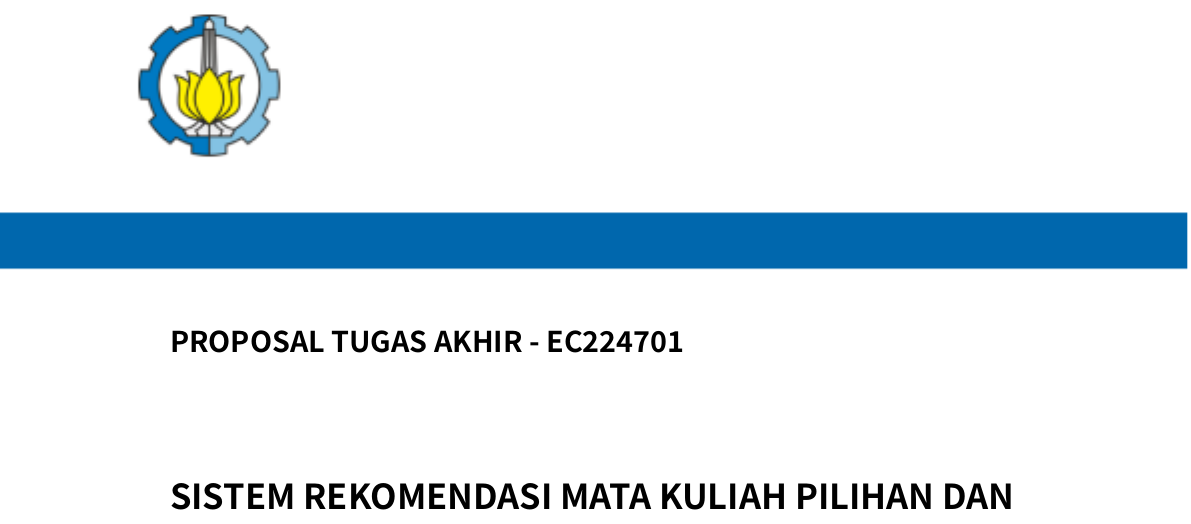
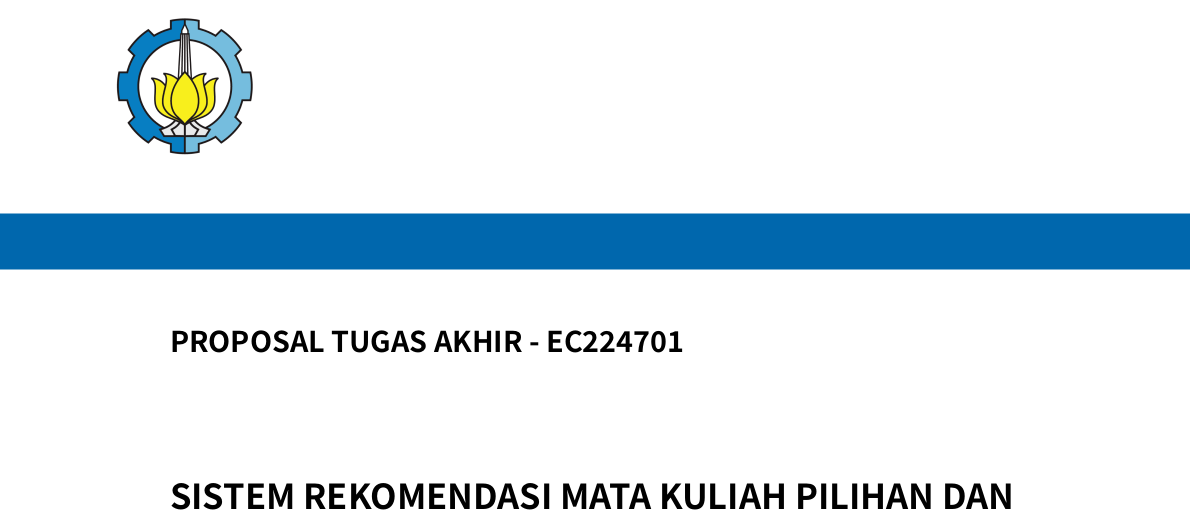
Before and after one commit to ziss11/proposal-ta-rekomendasi-matkul, a LaTeX document (main.tex, which reads sampul/sampul.tex): part of page 1 of 16, cut so that both start at the same text. Compiled offline with XeLaTeX; a missing font is replaced by an installed copy or a similar font.

Commit message:
ubah sampul

```diff
--- a/sampul/sampul.tex
+++ b/sampul/sampul.tex
@@ -1,7 +1,7 @@
 \AddToShipoutPictureBG*{
     \AtPageLowerLeft{
         % Ubah nilai berikut jika posisi horizontal background tidak sesuai
-        \hspace{-3.3mm}
+        \hspace{-3.15mm}
 
         % Ubah nilai berikut jika posisi vertikal background tidak sesuai
         \raisebox{0mm}{
```
Also changed, not shown: sampul/gambar/sampul.png.
